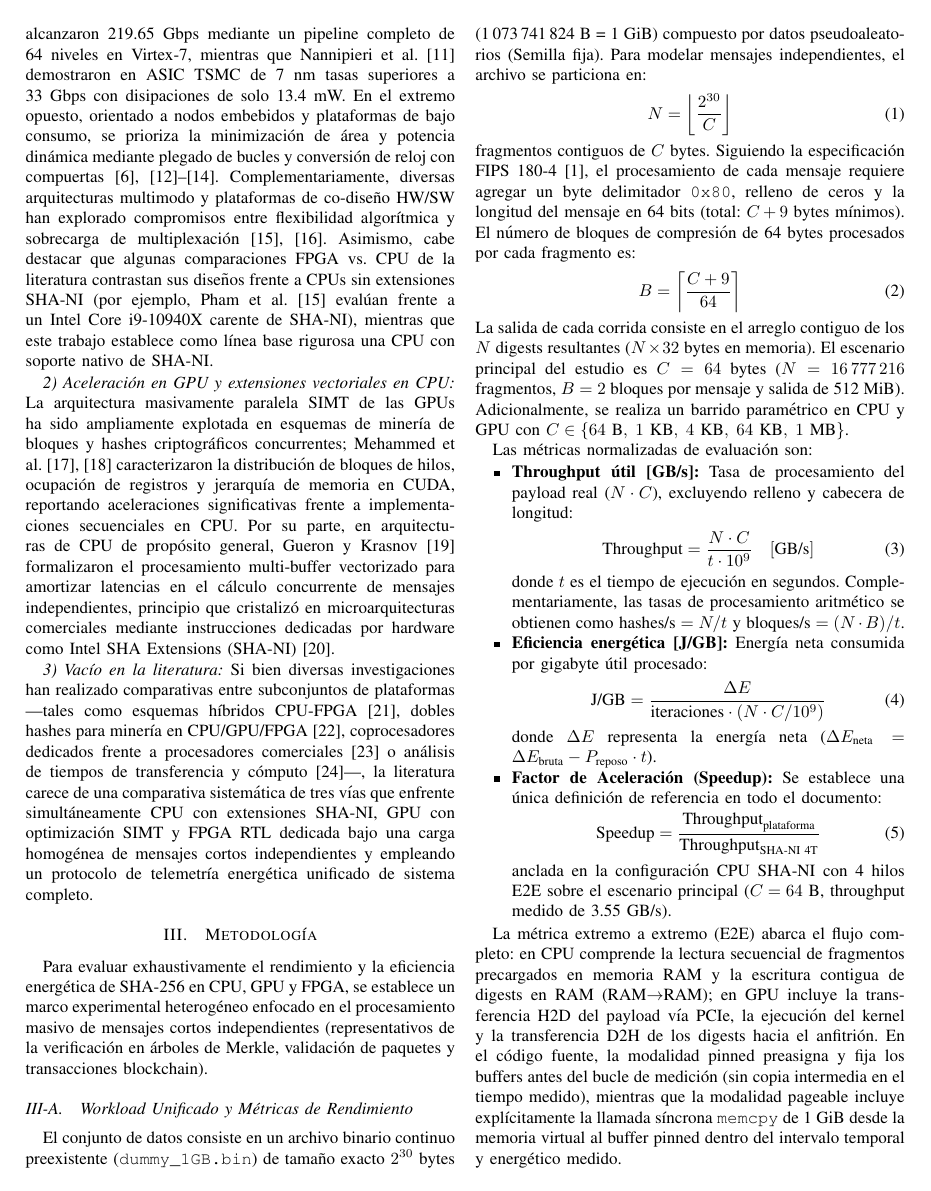
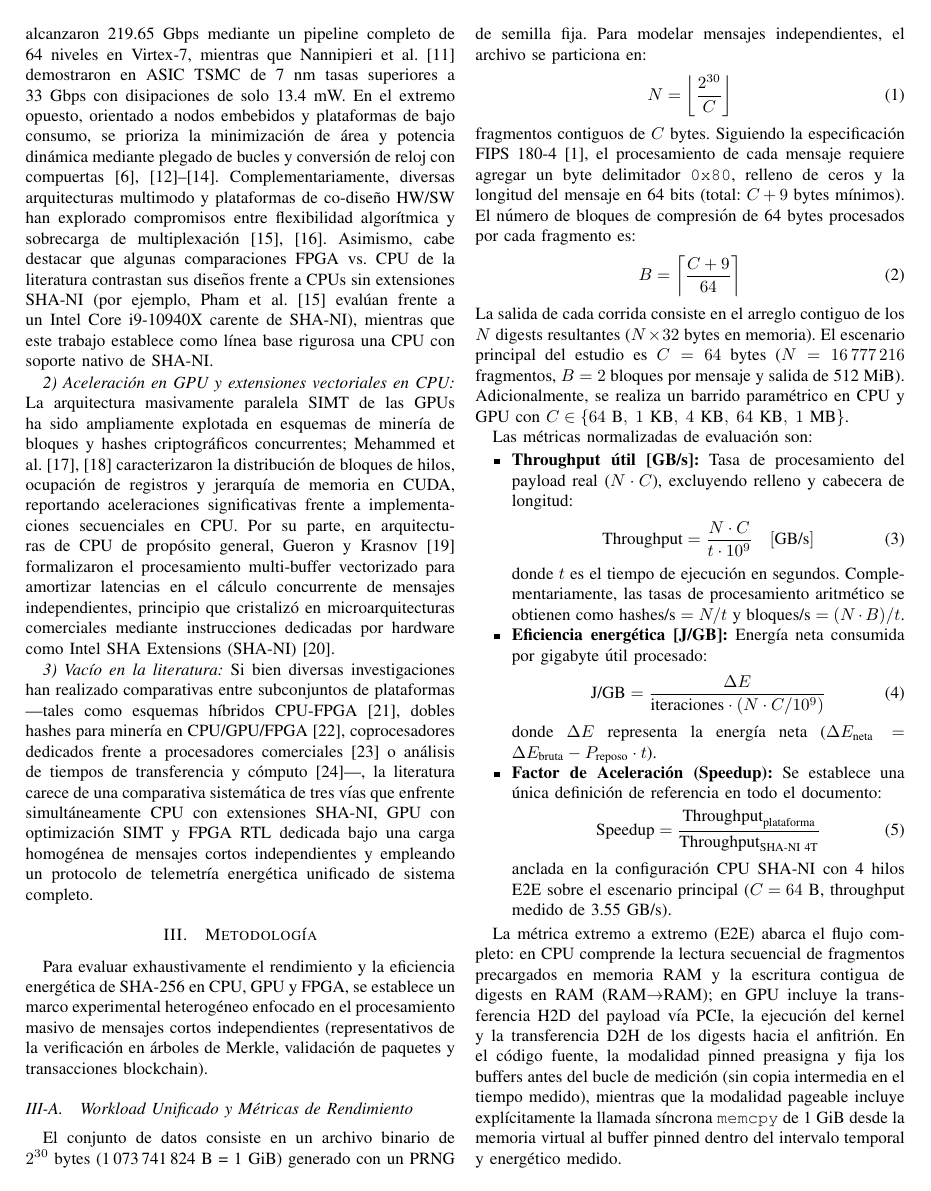
Before and after one commit to benjv0/Paper, a LaTeX paper (Paper/IEEE_es.tex): page 2 of 6. Compiled offline with pdfLaTeX.

Commit message:
III-A: describir dataset como archivo generado con PRNG de semilla fija sin mencionar dummy_1GB.bin

```diff
--- a/Paper/IEEE_es.tex
+++ b/Paper/IEEE_es.tex
@@ -82,7 +82,7 @@ Para evaluar exhaustivamente el rendimiento y la eficiencia energética de SHA-2
 
 \subsection{Workload Unificado y Métricas de Rendimiento}
 
-El conjunto de datos consiste en un archivo binario continuo preexistente (\texttt{dummy\_1GB.bin}) de tamaño exacto $2^{30}$~bytes (1\,073\,741\,824~B = 1~GiB) compuesto por datos pseudoaleatorios (Semilla fija). Para modelar mensajes independientes, el archivo se particiona en:
+El conjunto de datos consiste en un archivo binario de $2^{30}$~bytes (1\,073\,741\,824~B = 1~GiB) generado con un PRNG de semilla fija. Para modelar mensajes independientes, el archivo se particiona en:
 \begin{equation}
 N = \left\lfloor \frac{2^{30}}{C} \right\rfloor
 \label{eq:num_chunks}
```
